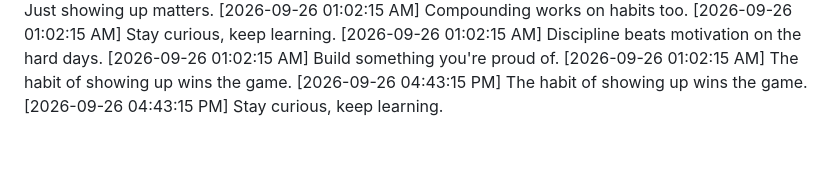
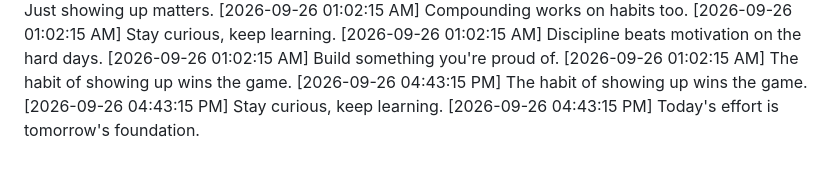
Before and after one commit to Niranjan266/green-squares-bot, a Markdown page: progress.md, the part around the change. GitHub-like rendering.

Commit message:
🧭 Staying on course

```diff
--- a/progress.md
+++ b/progress.md
@@ -1046,3 +1046,4 @@
 [2026-09-26 01:02:15 AM] The habit of showing up wins the game.
 [2026-09-26 04:43:15 PM] The habit of showing up wins the game.
 [2026-09-26 04:43:15 PM] Stay curious, keep learning.
+[2026-09-26 04:43:15 PM] Today's effort is tomorrow's foundation.
```
